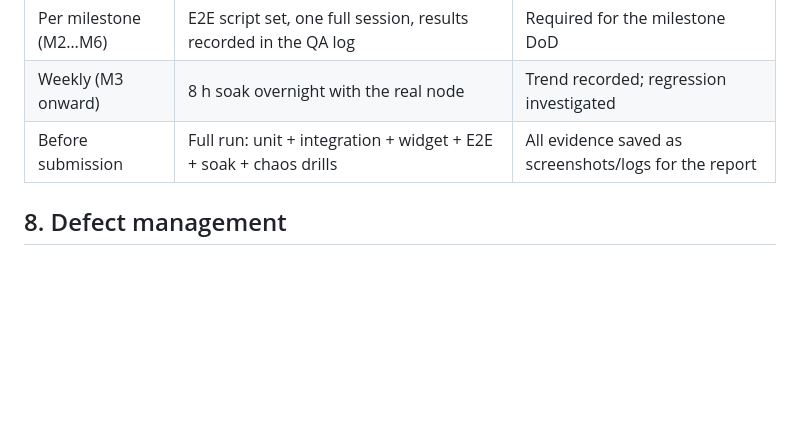
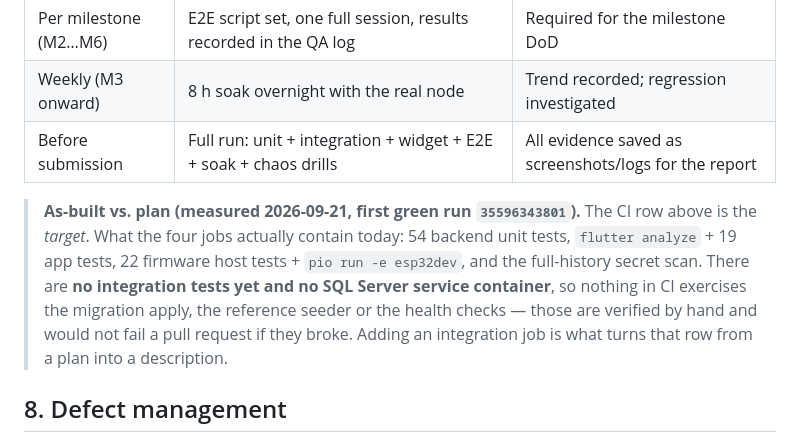
Before and after one commit to N3m310/smartreptile, a Markdown page: docs/04-quality/01-test-strategy-and-plan.md, the part around the change. Rendered like a GitHub page; blank space fills up the shorter version.

```diff
--- a/docs/04-quality/01-test-strategy-and-plan.md
+++ b/docs/04-quality/01-test-strategy-and-plan.md
@@ -107,6 +107,13 @@ the test comment (`// target 26–32, 34.0 for 40 min → 1.33 °C·h hot`).
 | Weekly (M3 onward) | 8 h soak overnight with the real node | Trend recorded; regression investigated |
 | Before submission | Full run: unit + integration + widget + E2E + soak + chaos drills | All evidence saved as screenshots/logs for the report |
 
+> **As-built vs. plan (measured 2026-09-21, first green run `35596343801`).** The CI row above is the *target*.
+> What the four jobs actually contain today: 54 backend unit tests, `flutter analyze` + 19 app tests, 22 firmware
+> host tests + `pio run -e esp32dev`, and the full-history secret scan. There are **no integration tests yet and
+> no SQL Server service container**, so nothing in CI exercises the migration apply, the reference seeder or the
+> health checks — those are verified by hand and would not fail a pull request if they broke. Adding an
+> integration job is what turns that row from a plan into a description.
+
 ## 8. Defect management
 
 - Bugs found by tests get an id `BUG-xx` in `05-release/03-risks-assumptions-decisions.md` §4 with: symptom,
```
Also changed, not shown: README.md (+11 -5 lines).
